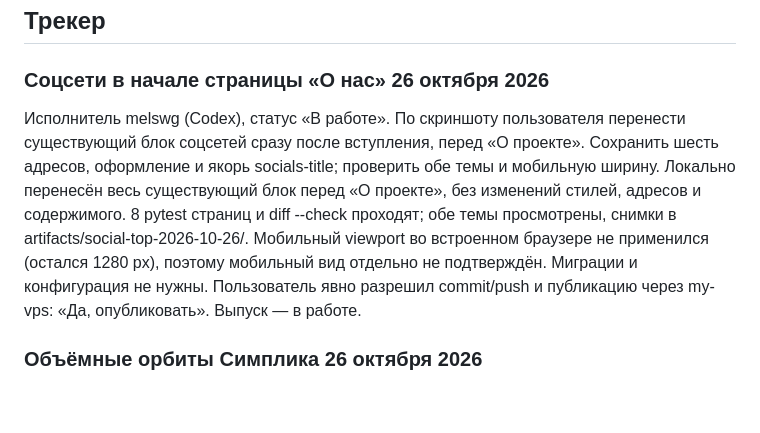
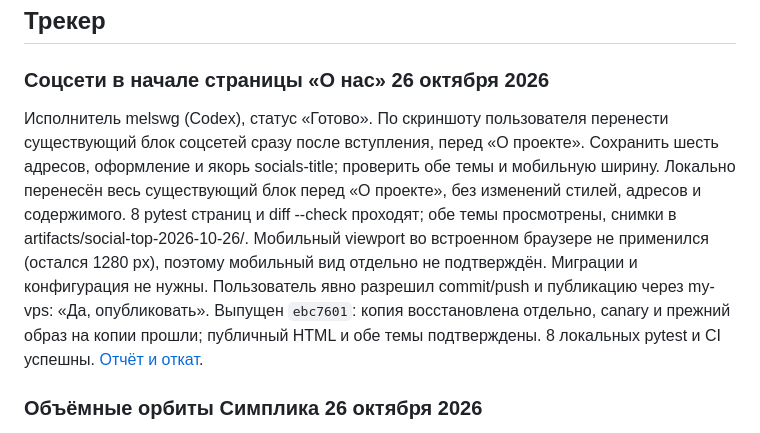
Before and after one commit to melswg/MosPolyPhisics, a Markdown page: docs/TASKS.md, the part around the change. GitHub-like rendering; blank space fills up the shorter version.

```diff
--- a/docs/TASKS.md
+++ b/docs/TASKS.md
@@ -30,7 +30,7 @@
 
 ### Соцсети в начале страницы «О нас» 26 октября 2026
 
-Исполнитель melswg (Codex), статус «В работе». По скриншоту пользователя
+Исполнитель melswg (Codex), статус «Готово». По скриншоту пользователя
 перенести существующий блок соцсетей сразу после вступления, перед «О проекте».
 Сохранить шесть адресов, оформление и якорь socials-title; проверить обе темы
 и мобильную ширину.
@@ -40,7 +40,9 @@
 Мобильный viewport во встроенном браузере не применился (остался 1280 px),
 поэтому мобильный вид отдельно не подтверждён. Миграции и конфигурация не нужны.
 Пользователь явно разрешил commit/push и публикацию через my-vps:
-«Да, опубликовать». Выпуск — в работе.
+«Да, опубликовать». Выпущен `ebc7601`: копия восстановлена отдельно,
+canary и прежний образ на копии прошли; публичный HTML и обе темы подтверждены.
+8 локальных pytest и CI успешны. [Отчёт и откат](DEPLOY_2026-10-26.md).
 
 ### Объёмные орбиты Симплика 26 октября 2026
 
```
Also changed, not shown: docs/DEPLOY_2026-10-26.md (+43 -1 lines), docs/OPERATIONS.md (+1 -1 lines).
